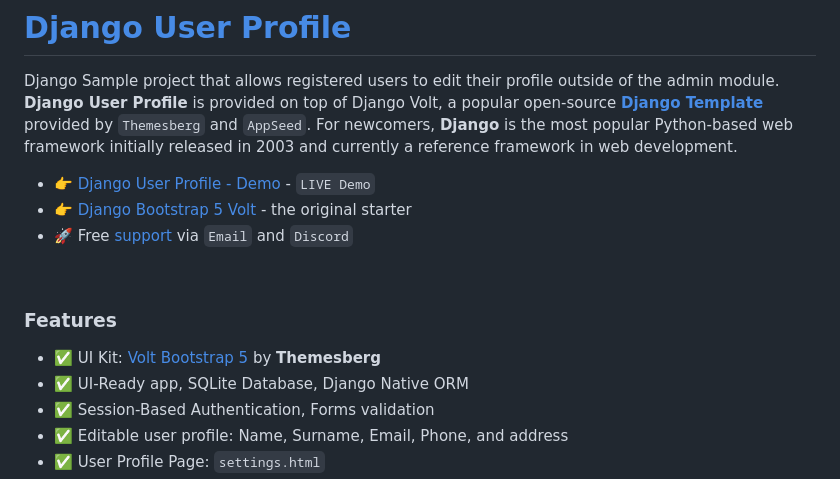
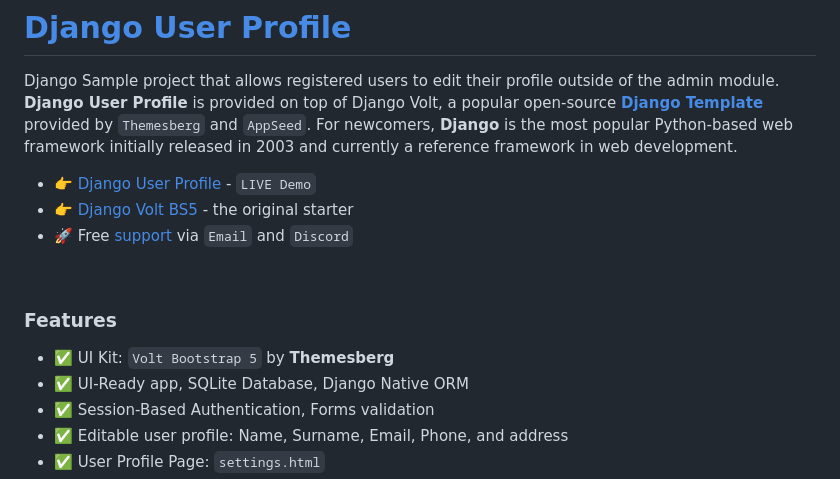
Before and after one commit to app-generator/sample-django-extended-user-profile, a Markdown page: README.md, the part around the change printed below. Rendered like a GitHub page.

```diff
--- a/README.md
+++ b/README.md
@@ -2,15 +2,15 @@
 
 Django Sample project that allows registered users to edit their profile outside of the admin module. **Django User Profile** is provided on top of Django Volt, a popular open-source **[Django Template](https://appseed.us/admin-dashboards/django/)** provided by `Themesberg` and `AppSeed`. For newcomers, **Django** is the most popular Python-based web framework initially released in 2003 and currently a reference framework in web development.
 
-- 👉 [Django User Profile - Demo](https://django-user-profile.appseed-srv1.com/) - `LIVE Demo`
-- 👉 [Django Bootstrap 5 Volt](https://appseed.us/product/volt-dashboard/django/) - the original starter
+- 👉 [Django User Profile](https://django-user-profile.appseed-srv1.com/) - `LIVE Demo`
+- 👉 [Django Volt BS5](https://appseed.us/product/volt-dashboard/django/) - the original starter
 - 🚀 Free [support](https://appseed.us/support/) via `Email` and `Discord`
 
 <br />
 
 ### Features
 
-- ✅ UI Kit: [Volt Bootstrap 5](https://themesberg.com/product/admin-dashboard/volt-bootstrap-5-dashboard) by **Themesberg**
+- ✅ UI Kit: `Volt Bootstrap 5` by **Themesberg**
 - ✅ UI-Ready app, SQLite Database, Django Native ORM
 - ✅ Session-Based Authentication, Forms validation
 - ✅ Editable user profile: Name, Surname, Email, Phone, and address
```
Also changed, not shown: other parts of README.md (+1 -1 lines).
